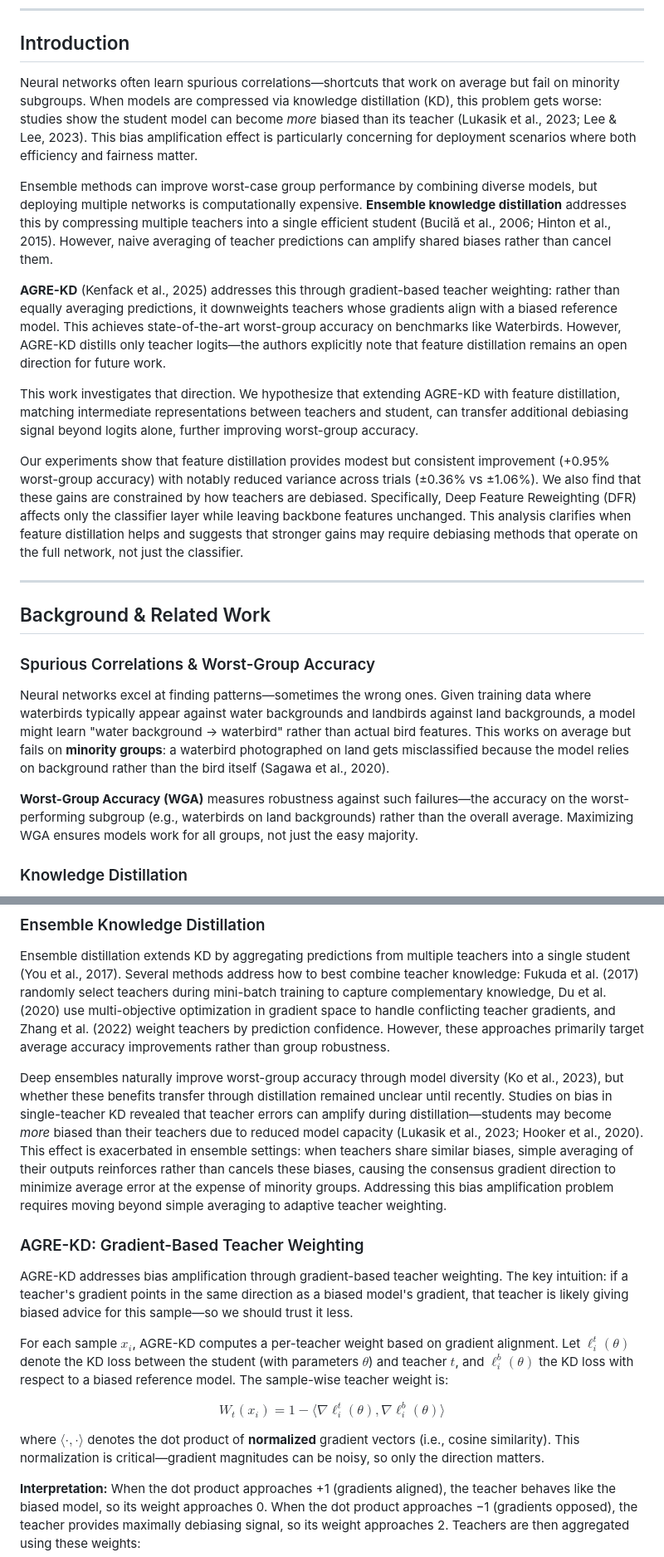
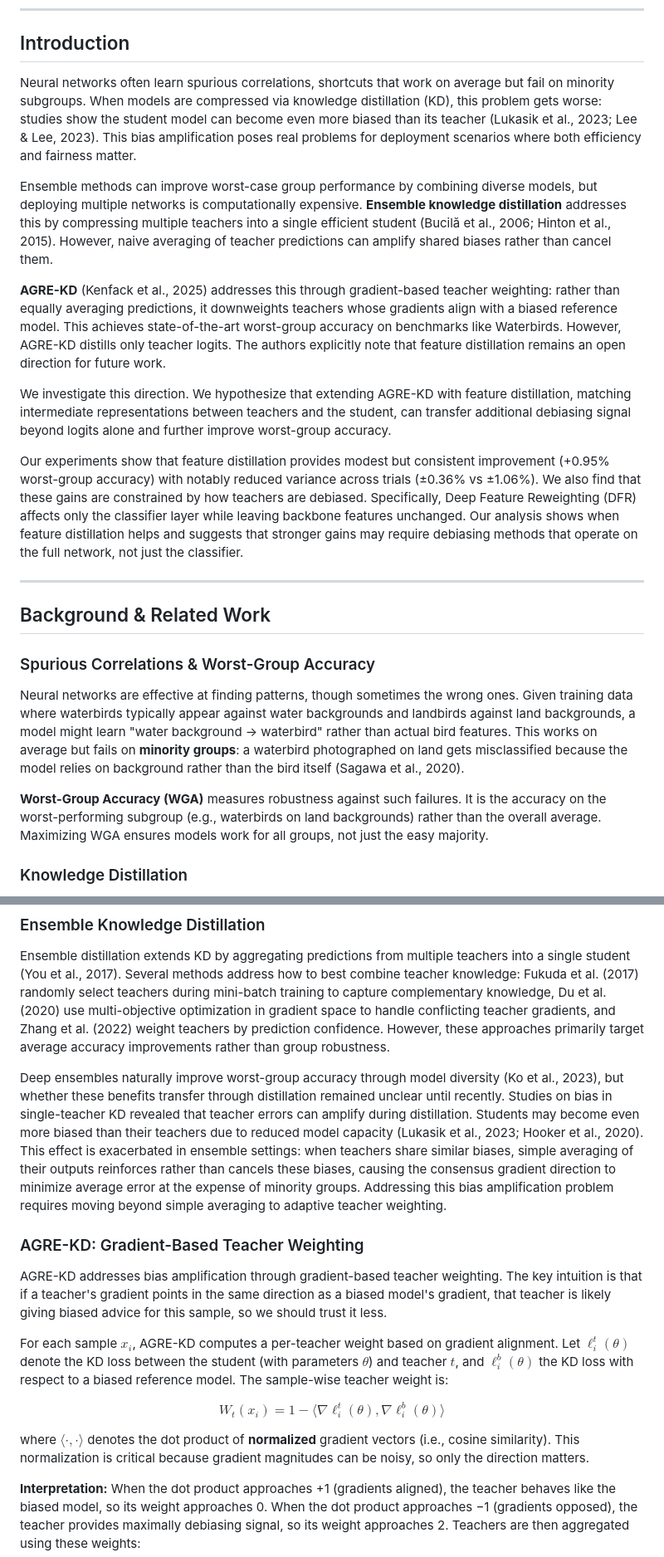
Before and after one commit to dat-tran05/robust-ensemble-kd, a Markdown page: docs/report/report.md, 2 parts joined by grey strips. Shown: that part at 83% size. Rendered like a GitHub page.

```diff
--- a/docs/report/report.md
+++ b/docs/report/report.md
@@ -6,15 +6,15 @@
 
 ## Introduction
 
-Neural networks often learn spurious correlations—shortcuts that work on average but fail on minority subgroups. When models are compressed via knowledge distillation (KD), this problem gets worse: studies show the student model can become *more* biased than its teacher (Lukasik et al., 2023; Lee & Lee, 2023). This bias amplification effect is particularly concerning for deployment scenarios where both efficiency and fairness matter.
+Neural networks often learn spurious correlations, shortcuts that work on average but fail on minority subgroups. When models are compressed via knowledge distillation (KD), this problem gets worse: studies show the student model can become even more biased than its teacher (Lukasik et al., 2023; Lee & Lee, 2023). This bias amplification poses real problems for deployment scenarios where both efficiency and fairness matter.
 
 Ensemble methods can improve worst-case group performance by combining diverse models, but deploying multiple networks is computationally expensive. **Ensemble knowledge distillation** addresses this by compressing multiple teachers into a single efficient student (Bucilă et al., 2006; Hinton et al., 2015). However, naive averaging of teacher predictions can amplify shared biases rather than cancel them.
 
-**AGRE-KD** (Kenfack et al., 2025) addresses this through gradient-based teacher weighting: rather than equally averaging predictions, it downweights teachers whose gradients align with a biased reference model. This achieves state-of-the-art worst-group accuracy on benchmarks like Waterbirds. However, AGRE-KD distills only teacher logits—the authors explicitly note that feature distillation remains an open direction for future work.
+**AGRE-KD** (Kenfack et al., 2025) addresses this through gradient-based teacher weighting: rather than equally averaging predictions, it downweights teachers whose gradients align with a biased reference model. This achieves state-of-the-art worst-group accuracy on benchmarks like Waterbirds. However, AGRE-KD distills only teacher logits. The authors explicitly note that feature distillation remains an open direction for future work.
 
-This work investigates that direction. We hypothesize that extending AGRE-KD with feature distillation, matching intermediate representations between teachers and student, can transfer additional debiasing signal beyond logits alone, further improving worst-group accuracy.
+We investigate this direction. We hypothesize that extending AGRE-KD with feature distillation, matching intermediate representations between teachers and the student, can transfer additional debiasing signal beyond logits alone and further improve worst-group accuracy.
 
-Our experiments show that feature distillation provides modest but consistent improvement (+0.95% worst-group accuracy) with notably reduced variance across trials (±0.36% vs ±1.06%). We also find that these gains are constrained by how teachers are debiased. Specifically, Deep Feature Reweighting (DFR) affects only the classifier layer while leaving backbone features unchanged. This analysis clarifies when feature distillation helps and suggests that stronger gains may require debiasing methods that operate on the full network, not just the classifier.
+Our experiments show that feature distillation provides modest but consistent improvement (+0.95% worst-group accuracy) with notably reduced variance across trials (±0.36% vs ±1.06%). We also find that these gains are constrained by how teachers are debiased. Specifically, Deep Feature Reweighting (DFR) affects only the classifier layer while leaving backbone features unchanged. Our analysis shows when feature distillation helps and suggests that stronger gains may require debiasing methods that operate on the full network, not just the classifier.
 
 ---
 
@@ -22,9 +22,9 @@ Our experiments show that feature distillation provides modest but consistent im
 
 ### Spurious Correlations & Worst-Group Accuracy
 
-Neural networks excel at finding patterns—sometimes the wrong ones. Given training data where waterbirds typically appear against water backgrounds and landbirds against land backgrounds, a model might learn "water background → waterbird" rather than actual bird features. This works on average but fails on **minority groups**: a waterbird photographed on land gets misclassified because the model relies on background rather than the bird itself (Sagawa et al., 2020).
+Neural networks are effective at finding patterns, though sometimes the wrong ones. Given training data where waterbirds typically appear against water backgrounds and landbirds against land backgrounds, a model might learn "water background → waterbird" rather than actual bird features. This works on average but fails on **minority groups**: a waterbird photographed on land gets misclassified because the model relies on background rather than the bird itself (Sagawa et al., 2020).
 
-**Worst-Group Accuracy (WGA)** measures robustness against such failures—the accuracy on the worst-performing subgroup (e.g., waterbirds on land backgrounds) rather than the overall average. Maximizing WGA ensures models work for all groups, not just the easy majority.
+**Worst-Group Accuracy (WGA)** measures robustness against such failures. It is the accuracy on the worst-performing subgroup (e.g., waterbirds on land backgrounds) rather than the overall average. Maximizing WGA ensures models work for all groups, not just the easy majority.
 
 ### Knowledge Distillation
 
@@ -40,11 +40,11 @@ Higher temperatures produce softer distributions, revealing more information abo
 
 Ensemble distillation extends KD by aggregating predictions from multiple teachers into a single student (You et al., 2017). Several methods address how to best combine teacher knowledge: Fukuda et al. (2017) randomly select teachers during mini-batch training to capture complementary knowledge, Du et al. (2020) use multi-objective optimization in gradient space to handle conflicting teacher gradients, and Zhang et al. (2022) weight teachers by prediction confidence. However, these approaches primarily target average accuracy improvements rather than group robustness.
 
-Deep ensembles naturally improve worst-group accuracy through model diversity (Ko et al., 2023), but whether these benefits transfer through distillation remained unclear until recently. Studies on bias in single-teacher KD revealed that teacher errors can amplify during distillation—students may become *more* biased than their teachers due to reduced model capacity (Lukasik et al., 2023; Hooker et al., 2020). This effect is exacerbated in ensemble settings: when teachers share similar biases, simple averaging of their outputs reinforces rather than cancels these biases, causing the consensus gradient direction to minimize average error at the expense of minority groups. Addressing this bias amplification problem requires moving beyond simple averaging to adaptive teacher weighting.
+Deep ensembles naturally improve worst-group accuracy through model diversity (Ko et al., 2023), but whether these benefits transfer through distillation remained unclear until recently. Studies on bias in single-teacher KD revealed that teacher errors can amplify during distillation. Students may become even more biased than their teachers due to reduced model capacity (Lukasik et al., 2023; Hooker et al., 2020). This effect is exacerbated in ensemble settings: when teachers share similar biases, simple averaging of their outputs reinforces rather than cancels these biases, causing the consensus gradient direction to minimize average error at the expense of minority groups. Addressing this bias amplification problem requires moving beyond simple averaging to adaptive teacher weighting.
 
 ### AGRE-KD: Gradient-Based Teacher Weighting
 
-AGRE-KD addresses bias amplification through gradient-based teacher weighting. The key intuition: if a teacher's gradient points in the same direction as a biased model's gradient, that teacher is likely giving biased advice for this sample—so we should trust it less.
+AGRE-KD addresses bias amplification through gradient-based teacher weighting. The key intuition is that if a teacher's gradient points in the same direction as a biased model's gradient, that teacher is likely giving biased advice for this sample, so we should trust it less.
 
 For each sample $x_i$, AGRE-KD computes a per-teacher weight based on gradient alignment. Let $\ell_i^t(\theta)$ denote the KD loss between the student (with parameters $\theta$) and teacher $t$, and $\ell_i^b(\theta)$ the KD loss with respect to a biased reference model. The sample-wise teacher weight is:
 
@@ -52,7 +52,7 @@ $$
 W_t(x_i) = 1 - \langle \nabla\ell_i^t(\theta), \nabla\ell_i^b(\theta) \rangle
 $$
 
-where $\langle \cdot, \cdot \rangle$ denotes the dot product of **normalized** gradient vectors (i.e., cosine similarity). This normalization is critical—gradient magnitudes can be noisy, so only the direction matters.
+where $\langle \cdot, \cdot \rangle$ denotes the dot product of **normalized** gradient vectors (i.e., cosine similarity). This normalization is critical because gradient magnitudes can be noisy, so only the direction matters.
 
 **Interpretation:** When the dot product approaches +1 (gradients aligned), the teacher behaves like the biased model, so its weight approaches 0. When the dot product approaches −1 (gradients opposed), the teacher provides maximally debiasing signal, so its weight approaches 2. Teachers are then aggregated using these weights:
 
```
Also changed, not shown: other parts of docs/report/report.md (+24 -40 lines).
